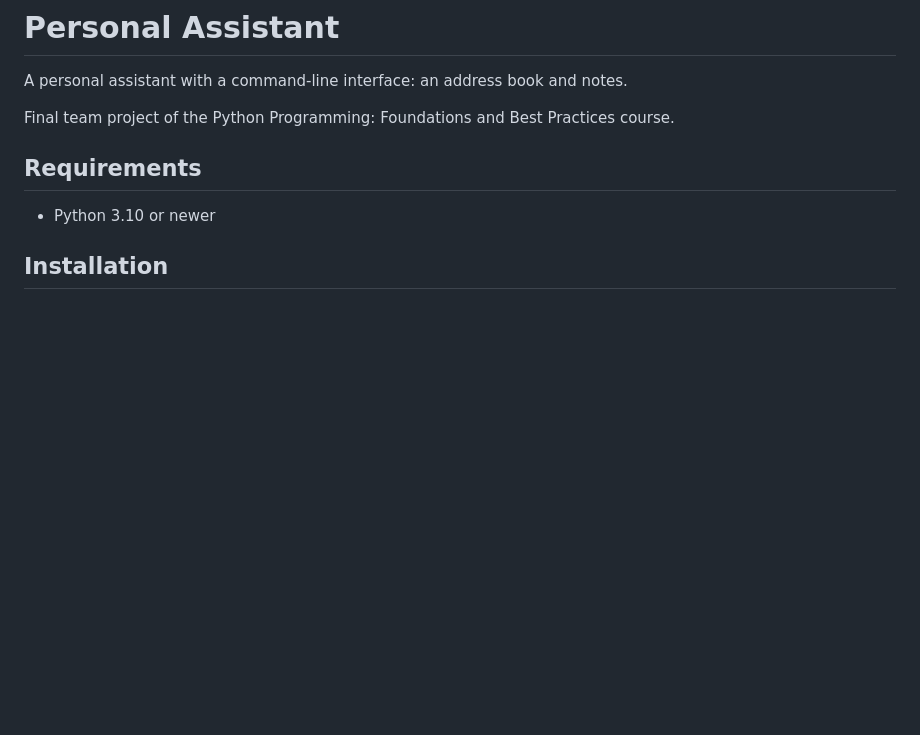
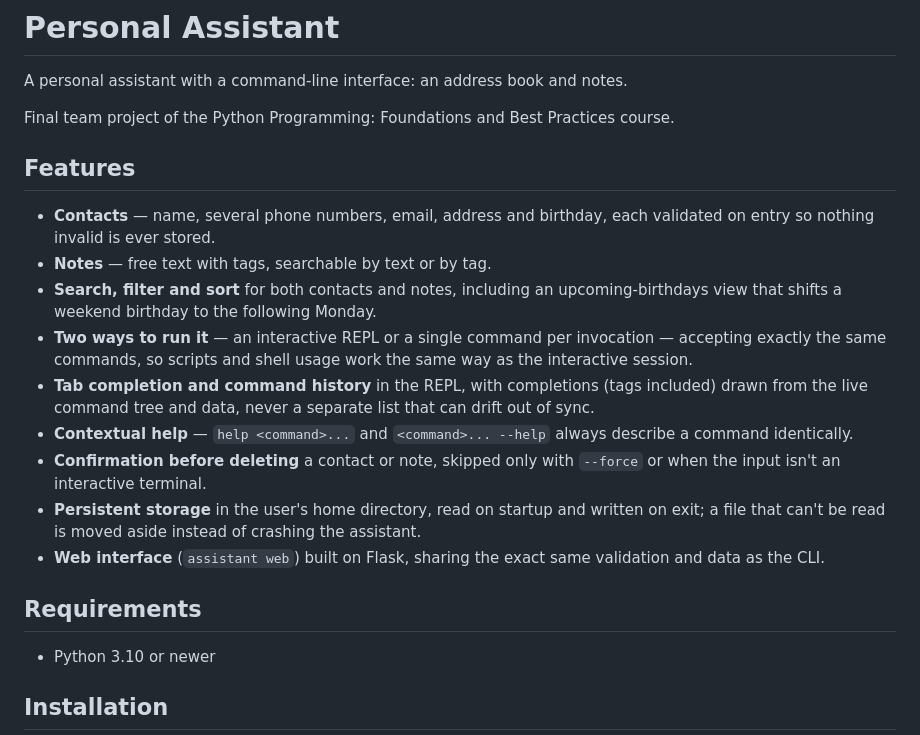
Before and after one commit to Junk-debug/goit-pycore-final-project, a Markdown page: README.md, the part around the change. Drawn GitHub-style; blank space fills up the shorter version.

Commit message:
docs: add a features overview to the README
The command reference already covers every option in detail, but there
was nowhere a newcomer could see at a glance what the assistant does.

```diff
--- a/README.md
+++ b/README.md
@@ -4,6 +4,30 @@ A personal assistant with a command-line interface: an address book and notes.
 
 Final team project of the Python Programming: Foundations and Best Practices
 course.
+
+## Features
+
+- **Contacts** — name, several phone numbers, email, address and birthday,
+  each validated on entry so nothing invalid is ever stored.
+- **Notes** — free text with tags, searchable by text or by tag.
+- **Search, filter and sort** for both contacts and notes, including an
+  upcoming-birthdays view that shifts a weekend birthday to the following
+  Monday.
+- **Two ways to run it** — an interactive REPL or a single command per
+  invocation — accepting exactly the same commands, so scripts and shell
+  usage work the same way as the interactive session.
+- **Tab completion and command history** in the REPL, with completions (tags
+  included) drawn from the live command tree and data, never a separate list
+  that can drift out of sync.
+- **Contextual help** — `help <command>...` and `<command>... --help` always
+  describe a command identically.
+- **Confirmation before deleting** a contact or note, skipped only with
+  `--force` or when the input isn't an interactive terminal.
+- **Persistent storage** in the user's home directory, read on startup and
+  written on exit; a file that can't be read is moved aside instead of
+  crashing the assistant.
+- **Web interface** (`assistant web`) built on Flask, sharing the exact same
+  validation and data as the CLI.
 
 ## Requirements
 
```
